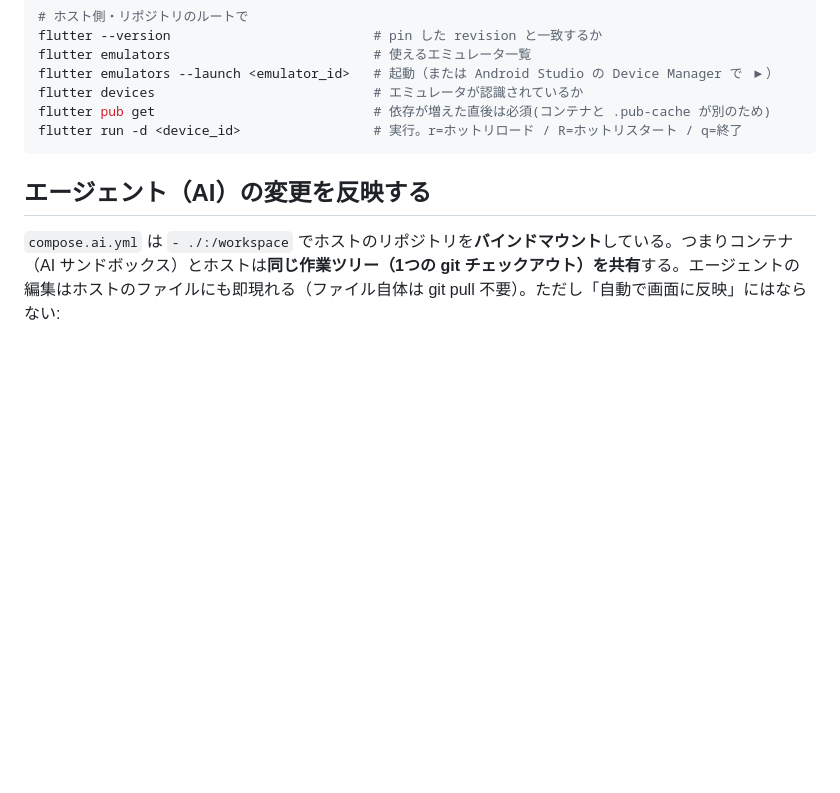
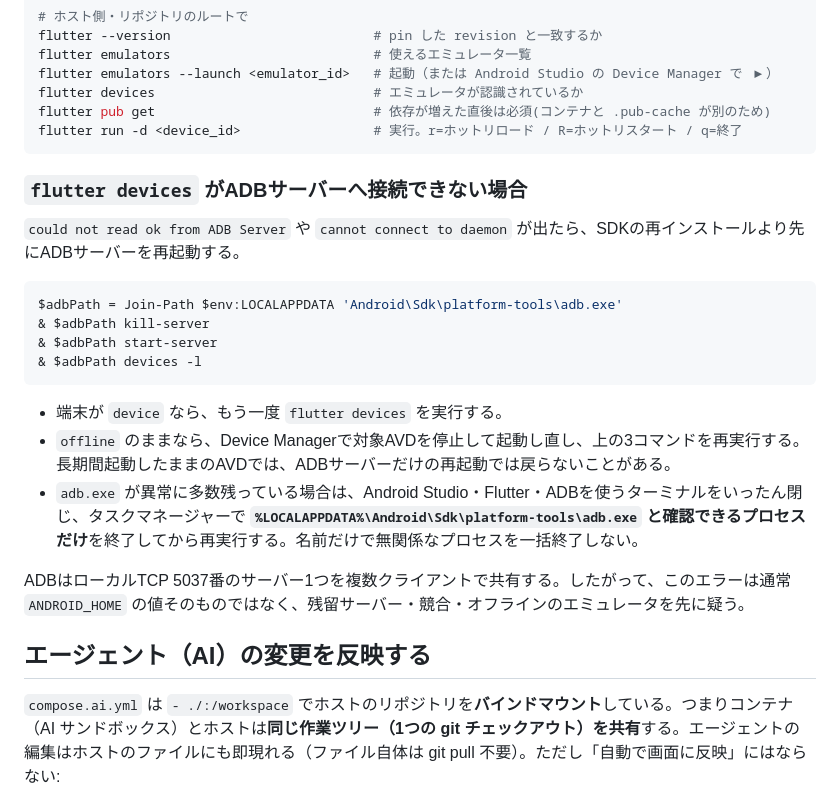
Before and after one commit to shimmen3141/batch-rename-master, a Markdown page: docs/development/emulator-verification.md, the part around the change. Drawn GitHub-style; blank space fills up the shorter version.

````diff
--- a/docs/development/emulator-verification.md
+++ b/docs/development/emulator-verification.md
@@ -31,6 +31,23 @@ flutter devices                            # エミュレータが認識され
 flutter pub get                            # 依存が増えた直後は必須(コンテナと .pub-cache が別のため)
 flutter run -d <device_id>                 # 実行。r=ホットリロード / R=ホットリスタート / q=終了
 ```
+
+### `flutter devices` がADBサーバーへ接続できない場合
+
+`could not read ok from ADB Server` や `cannot connect to daemon` が出たら、SDKの再インストールより先にADBサーバーを再起動する。
+
+```powershell
+$adbPath = Join-Path $env:LOCALAPPDATA 'Android\Sdk\platform-tools\adb.exe'
+& $adbPath kill-server
+& $adbPath start-server
+& $adbPath devices -l
+```
+
+- 端末が `device` なら、もう一度 `flutter devices` を実行する。
+- `offline` のままなら、Device Managerで対象AVDを停止して起動し直し、上の3コマンドを再実行する。長期間起動したままのAVDでは、ADBサーバーだけの再起動では戻らないことがある。
+- `adb.exe` が異常に多数残っている場合は、Android Studio・Flutter・ADBを使うターミナルをいったん閉じ、タスクマネージャーで **`%LOCALAPPDATA%\Android\Sdk\platform-tools\adb.exe` と確認できるプロセスだけ**を終了してから再実行する。名前だけで無関係なプロセスを一括終了しない。
+
+ADBはローカルTCP 5037番のサーバー1つを複数クライアントで共有する。したがって、このエラーは通常 `ANDROID_HOME` の値そのものではなく、残留サーバー・競合・オフラインのエミュレータを先に疑う。
 
 ## エージェント（AI）の変更を反映する
 
````
Also changed, not shown: development-findings/2026-08-09-adb-process-accumulation.md (added, +26 -0 lines).
